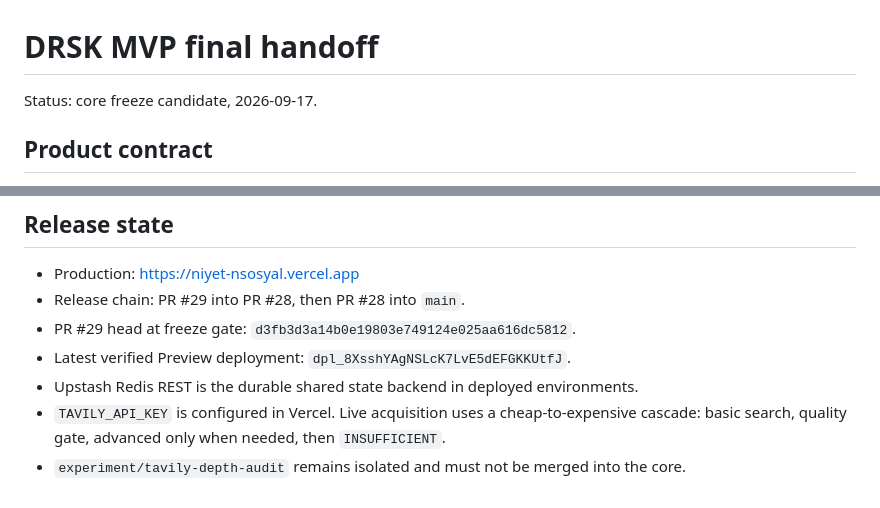
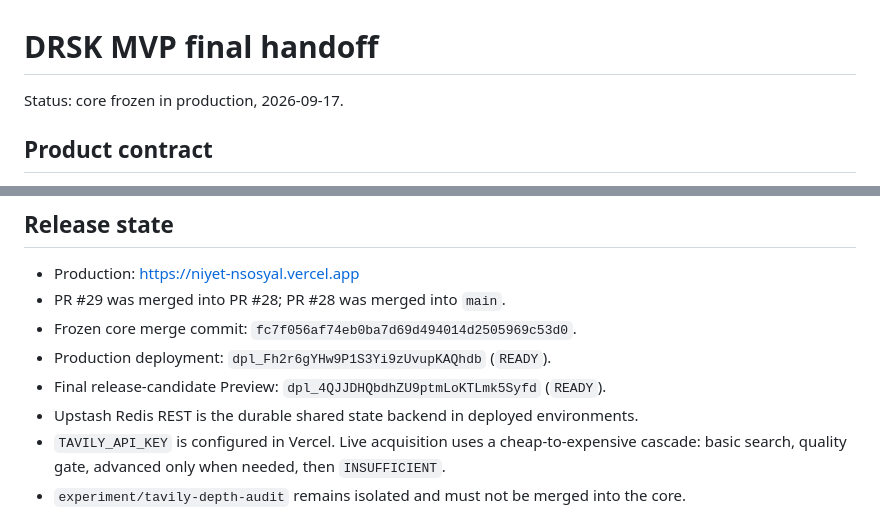
Before and after one commit to pablo228sos/niyet-nsosyal, a Markdown page: docs/DRSK_FINAL_HANDOFF.md, 2 parts joined by grey strips. Drawn GitHub-style.

Commit message:
docs: record frozen production release

```diff
--- a/docs/DRSK_FINAL_HANDOFF.md
+++ b/docs/DRSK_FINAL_HANDOFF.md
@@ -1,6 +1,6 @@
 # DRSK MVP final handoff
 
-Status: core freeze candidate, 2026-09-17.
+Status: core frozen in production, 2026-09-17.
 
 ## Product contract
 
@@ -13,9 +13,10 @@ The backend is the source of truth. `/live`, the NSosyal overlay, and the respon
 ## Release state
 
 - Production: <https://niyet-nsosyal.vercel.app>
-- Release chain: PR #29 into PR #28, then PR #28 into `main`.
-- PR #29 head at freeze gate: `d3fb3d3a14b0e19803e749124e025aa616dc5812`.
-- Latest verified Preview deployment: `dpl_8XsshYAgNSLcK7LvE5dEFGKKUtfJ`.
+- PR #29 was merged into PR #28; PR #28 was merged into `main`.
+- Frozen core merge commit: `fc7f056af74eb0ba7d69d494014d2505969c53d0`.
+- Production deployment: `dpl_Fh2r6gYHw9P1S3Yi9zUvupKAQhdb` (`READY`).
+- Final release-candidate Preview: `dpl_4QJJDHQbdhZU9ptmLoKTLmk5Syfd` (`READY`).
 - Upstash Redis REST is the durable shared state backend in deployed environments.
 - `TAVILY_API_KEY` is configured in Vercel. Live acquisition uses a cheap-to-expensive cascade: basic search, quality gate, advanced only when needed, then `INSUFFICIENT`.
 - `experiment/tavily-depth-audit` remains isolated and must not be merged into the core.
```
